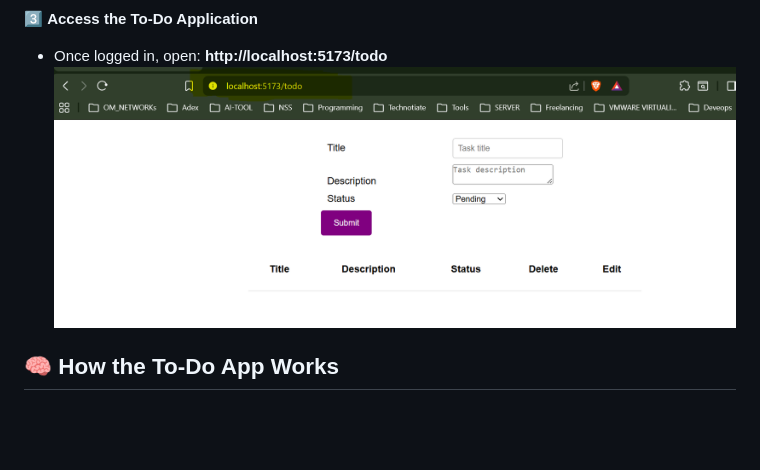
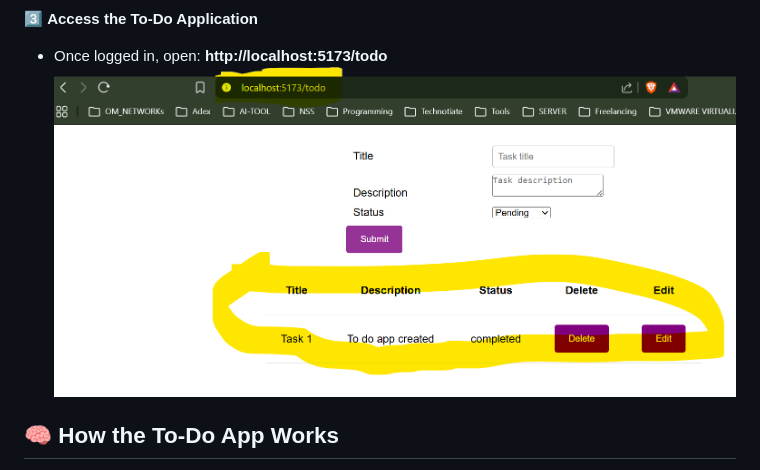
Before and after one commit to Nitesh0ne/mentor-friends-todo-app, a Markdown page: README.md, the part around the change. Rendered like a GitHub page; pictures changed too: image-6.png (added); blank space fills up the shorter version.

```diff
--- a/README.md
+++ b/README.md
@@ -122,7 +122,7 @@ Before accessing the application, users **must create an account and log in**.
 3️⃣ **Access the To-Do Application**
 - Once logged in, open:
 **http://localhost:5173/todo**
-![alt text](image-5.png)
+![alt text](image-6.png)
 
 
 ## 🧠 How the To-Do App Works
```
